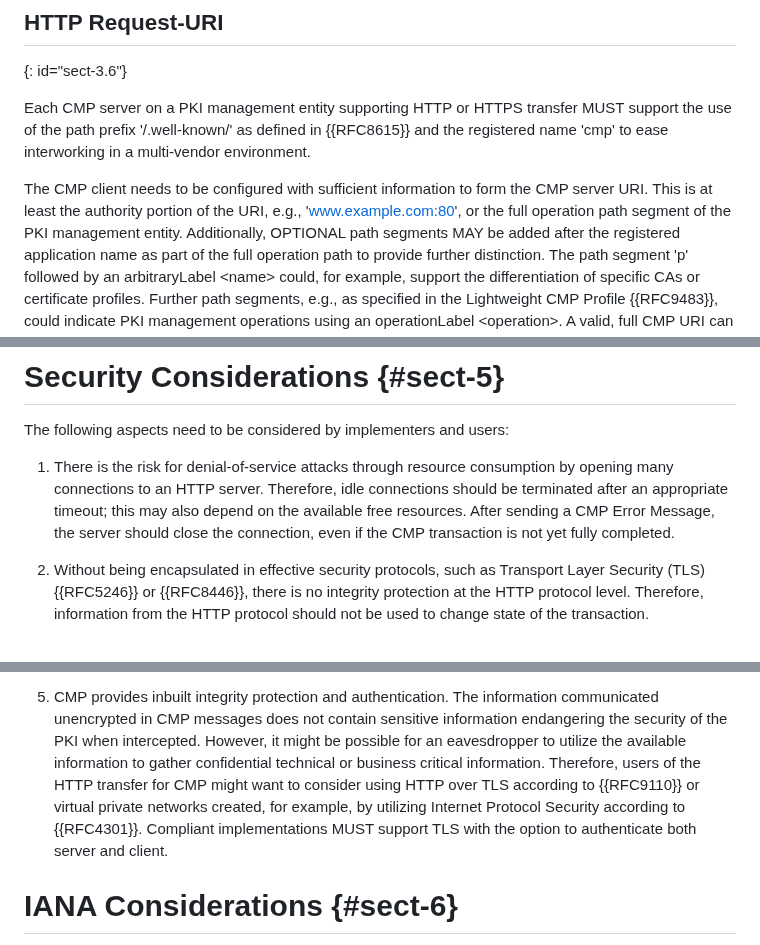
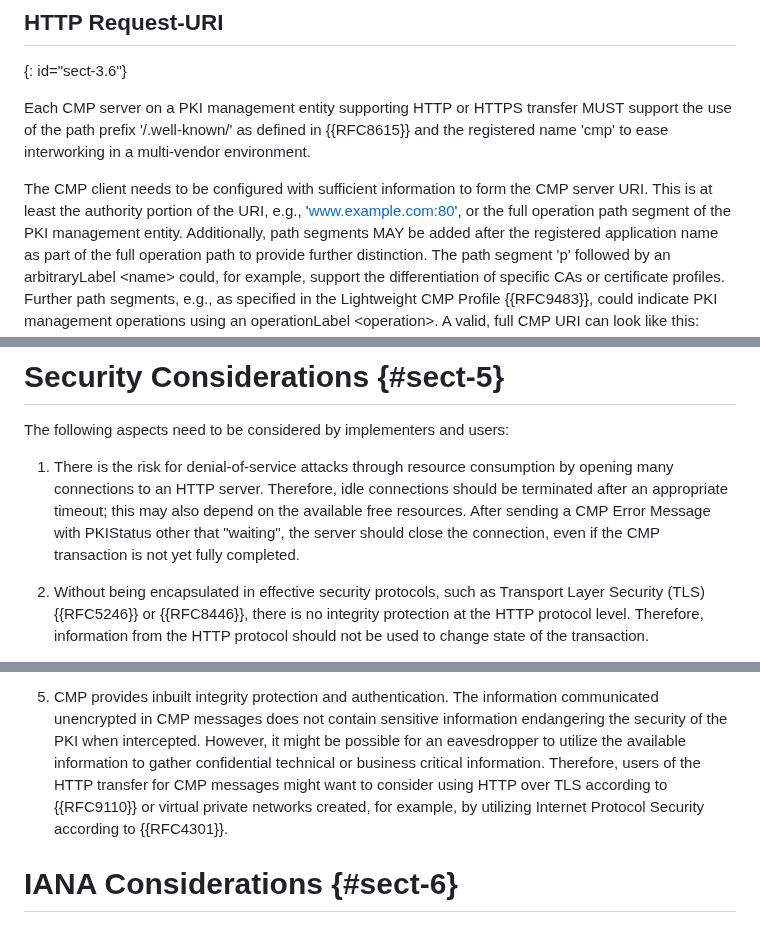
Before and after one commit to lamps-wg/cmp-updates, a Markdown page: draft-ietf-lamps-rfc6712bis.md, 3 parts joined by grey strips. GitHub-like rendering.

Commit message:
Fixed some nits in Section 3.6 and Section 5

```diff
--- a/draft-ietf-lamps-rfc6712bis.md
+++ b/draft-ietf-lamps-rfc6712bis.md
@@ -278,7 +278,7 @@ in a multi-vendor environment.
 The CMP client needs to be configured with sufficient information to form
 the CMP server URI.  This is at least the authority portion of the URI, e.g.,
 'www.example.com:80', or the full operation path segment of the PKI management
-entity. Additionally, OPTIONAL path segments MAY be added after the registered
+entity. Additionally, path segments MAY be added after the registered
 application name as part of the full operation path to provide further distinction.
 The path segment 'p' followed by an arbitraryLabel \<name> could, for example,
 support the differentiation of specific CAs or certificate profiles. Further
@@ -393,7 +393,7 @@ users:
   consumption by opening many connections to an HTTP server.
   Therefore, idle connections should be terminated after an
   appropriate timeout; this may also depend on the available free
-  resources.  After sending a CMP Error Message, the server should
+  resources.  After sending a CMP Error Message with PKIStatus other that "waiting", the server should
   close the connection, even if the CMP transaction is not yet
   fully completed.
 
@@ -421,12 +421,10 @@ users:
   when intercepted.  However, it might be possible for an
   eavesdropper to utilize the available information to gather
   confidential technical or business critical information.
-  Therefore, users of the HTTP transfer for CMP might want to
+  Therefore, users of the HTTP transfer for CMP messages might want to
   consider using HTTP over TLS according to {{RFC9110}} or virtual
   private networks created, for example, by utilizing Internet
-  Protocol Security according to {{RFC4301}}.  Compliant
-  implementations MUST support TLS with the option to authenticate
-  both server and client.
+  Protocol Security according to {{RFC4301}}.
 
 
 # IANA Considerations {#sect-6}
```
Also changed, not shown: other parts of draft-ietf-lamps-rfc6712bis.md (+2 -0 lines).
